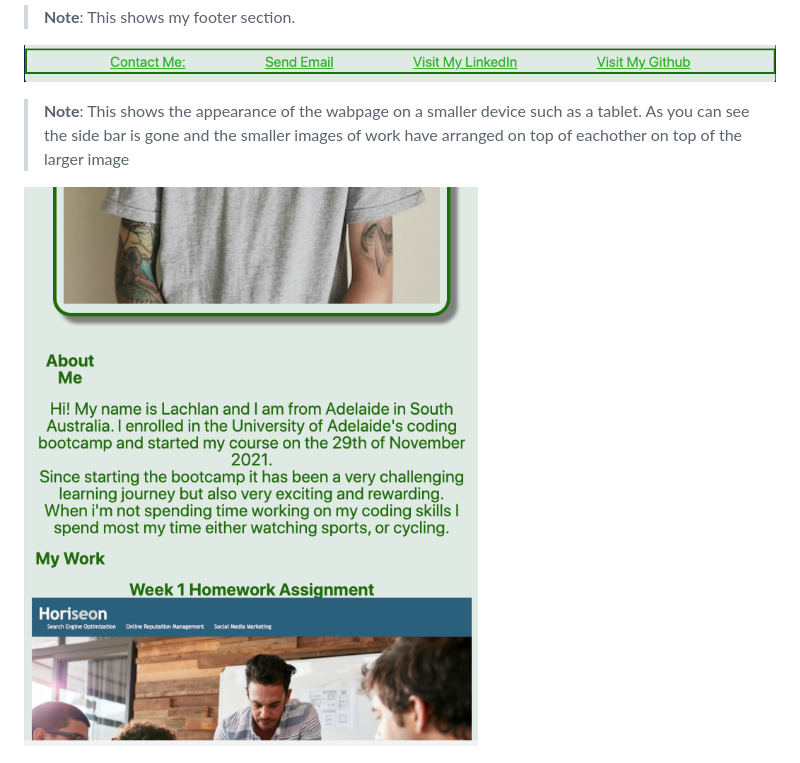
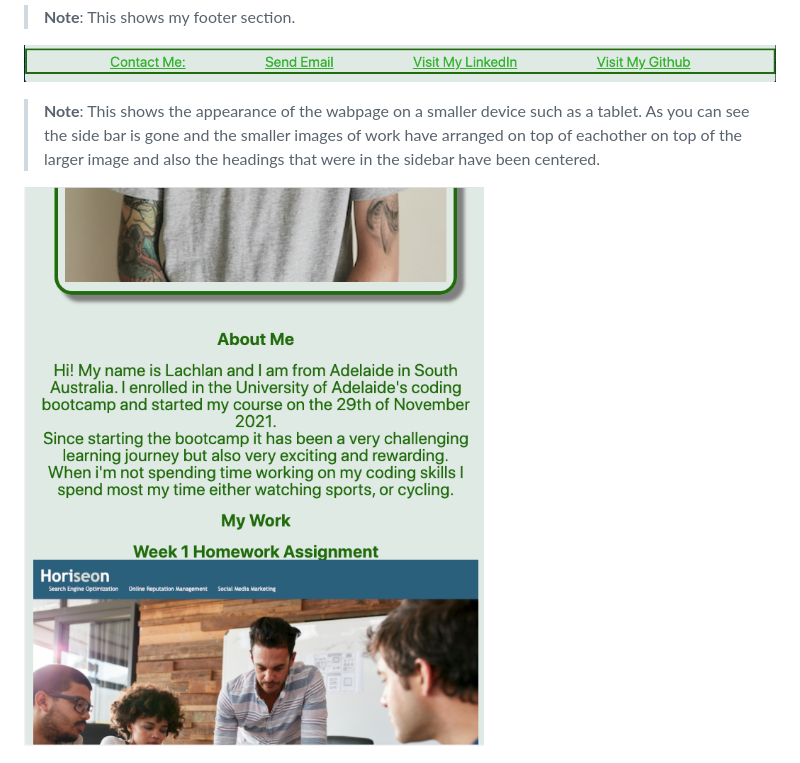
Before and after one commit to lconnell1000/Portfolio_GIT, a Markdown page: README.md, the part around the change. Rendered like a GitHub page; pictures changed too: screenshot8.png.

```diff
--- a/README.md
+++ b/README.md
@@ -34,7 +34,7 @@ The following image shows the web application's appearance
 ![About me section](screenshot7.png)
 
 
-> **Note**: This shows the appearance of the wabpage on a smaller device such as a tablet. As you can see the side bar is gone and the smaller images of work have arranged on top of eachother on top of the larger image
+> **Note**: This shows the appearance of the wabpage on a smaller device such as a tablet. As you can see the side bar is gone and the smaller images of work have arranged on top of eachother on top of the larger image and also the headings that were in the sidebar have been centered.
 
 ![No side bar](screenshot8.png)
 
```
Also changed, not shown: 1 other file.
